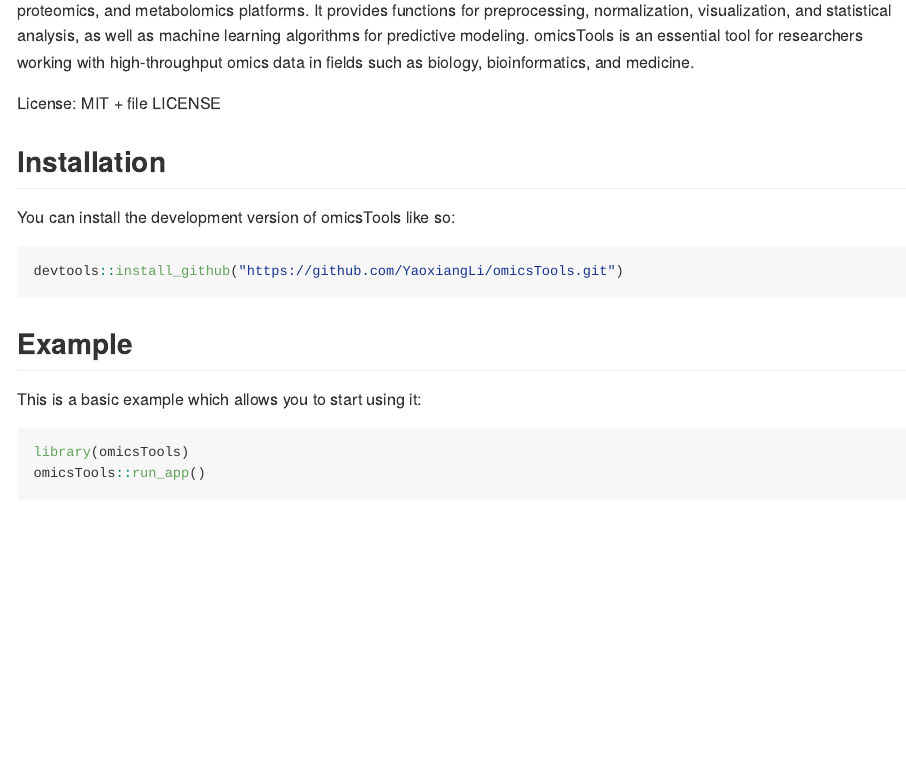
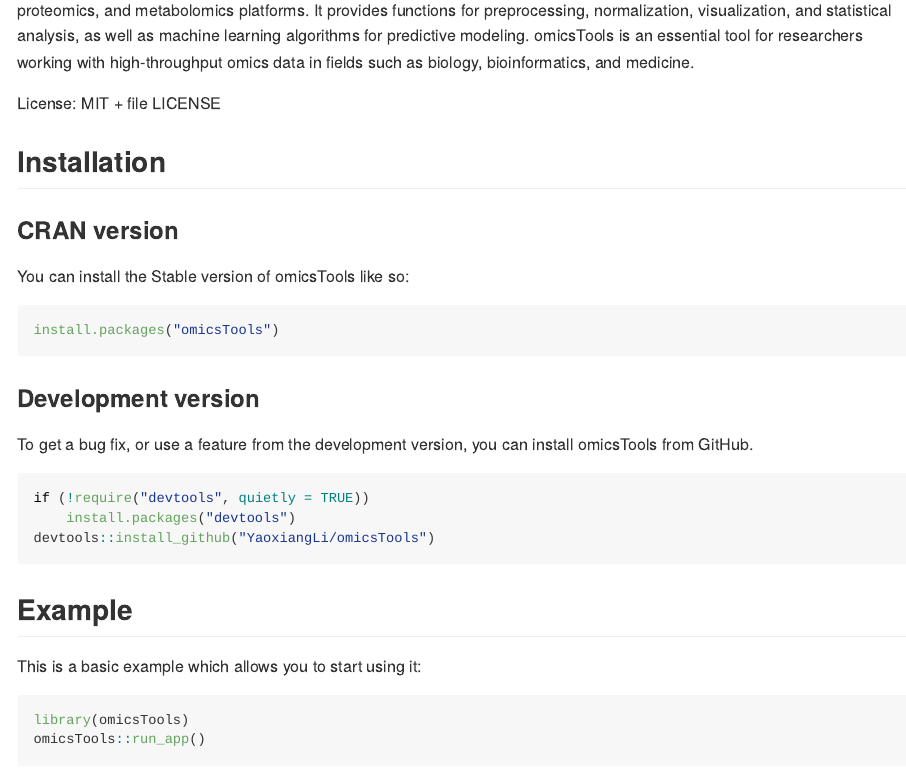
Before and after one commit to cheemalab/omicsTools, an R Markdown document (README.Rmd): the page in a window 1100 px wide, from 140 px down. Rendered offline with R 4.5, knitr and Pandoc, with nearby package versions; some code elsewhere in the file could not run offline; badge pictures from the web are left out.

Commit message:
Update README.Rmd

````diff
--- a/README.Rmd
+++ b/README.Rmd
@@ -27,11 +27,26 @@
 
 ## Installation
 
-You can install the development version of omicsTools like so:
+### CRAN version
 
-``` r
-devtools::install_github("https://github.com/YaoxiangLi/omicsTools.git")
+You can install the Stable version of omicsTools like so:
+
+```r
+install.packages("omicsTools")
 ```
+
+### Development version
+
+To get a bug fix, or use a feature from the development version, you can install omicsTools from GitHub.
+```r
+if (!require("devtools", quietly = TRUE))
+    install.packages("devtools")
+devtools::install_github("YaoxiangLi/omicsTools")
+```
+
+
+
+
 
 ## Example
 
````
